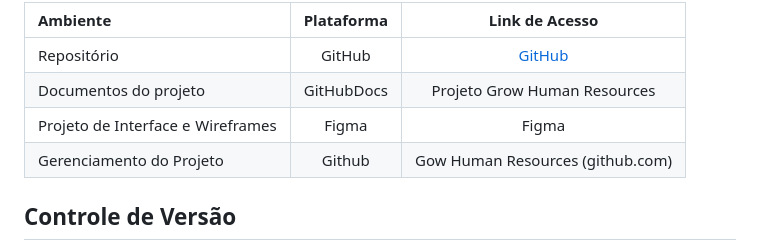
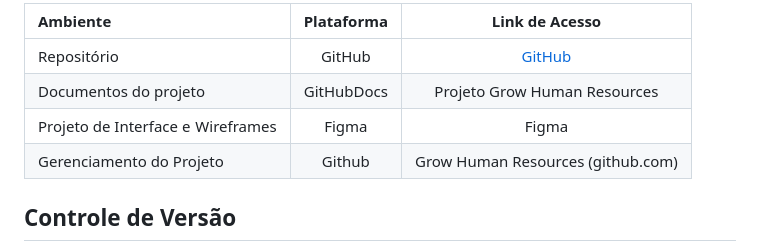
Before and after one commit to ICEI-PUC-Minas-PMV-ADS/pmv-ads-2023-1-e4-proj-apdist-t4-onpeople, a Markdown page: docs/03-Metodologia.md, the part around the change. Rendered like a GitHub page.

```diff
--- a/docs/03-Metodologia.md
+++ b/docs/03-Metodologia.md
@@ -16,7 +16,7 @@ Ambiente|Plataforma|Link de Acesso
 |Repositório|GitHub|  [GitHub](https://github.com/ICEI-PUC-Minas-PMV-ADS/pmv-ads-2023-1-e4-proj-apdist-t4-onpeople)|
 |Documentos do projeto|GitHubDocs|Projeto Grow Human Resources|[GitHub]()|
 |Projeto de Interface e  Wireframes|Figma|Figma |[Figma]() | Ferramenta de colaboração e design de UI/UX rápida e avançada)|
-|Gerenciamento do Projeto|Github|Gow Human Resources (github.com)|
+|Gerenciamento do Projeto|Github|Grow Human Resources (github.com)|
 
 ## Controle de Versão
 
```
